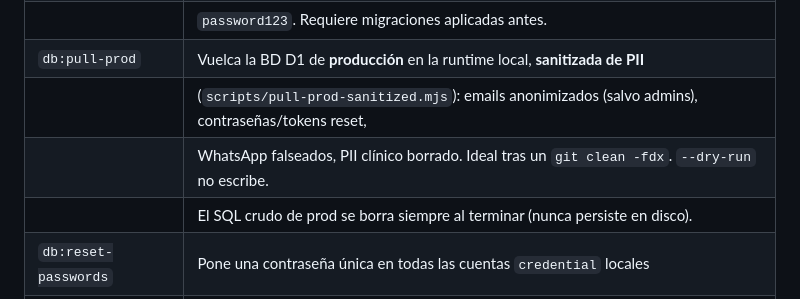
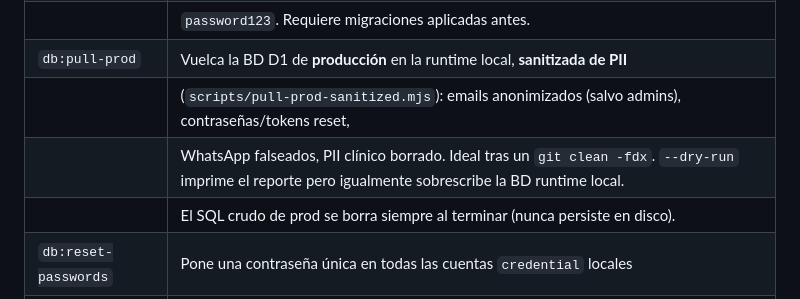
Before and after one commit to enBonnet/psico-support, a Markdown page: README.md, the part around the change. GitHub-like rendering.

Commit message:
Potential fix for pull request finding
Co-authored-by: Copilot Autofix powered by AI <175728472+Copilot@users.noreply.github.com>

```diff
--- a/README.md
+++ b/README.md
@@ -220,7 +220,7 @@ npx wrangler d1 migrations apply psico-support-db --remote  # producción
 |                      | `password123`. Requiere migraciones aplicadas antes.                                                 |
 | `db:pull-prod`       | Vuelca la BD D1 de **producción** en la runtime local, **sanitizada de PII**                         |
 |                      | (`scripts/pull-prod-sanitized.mjs`): emails anonimizados (salvo admins), contraseñas/tokens reset,   |
-|                      | WhatsApp falseados, PII clínico borrado. Ideal tras un `git clean -fdx`. `--dry-run` no escribe.    |
+|                      | WhatsApp falseados, PII clínico borrado. Ideal tras un `git clean -fdx`. `--dry-run` imprime el reporte pero igualmente sobrescribe la BD runtime local.    |
 |                      | El SQL crudo de prod se borra siempre al terminar (nunca persiste en disco).                         |
 | `db:reset-passwords` | Pone una contraseña única en todas las cuentas `credential` locales                                  |
 |                      | (`scripts/reset-local-passwords.ts`) para poder loguearte como cualquier usuario sin saber su clave.  |
```
